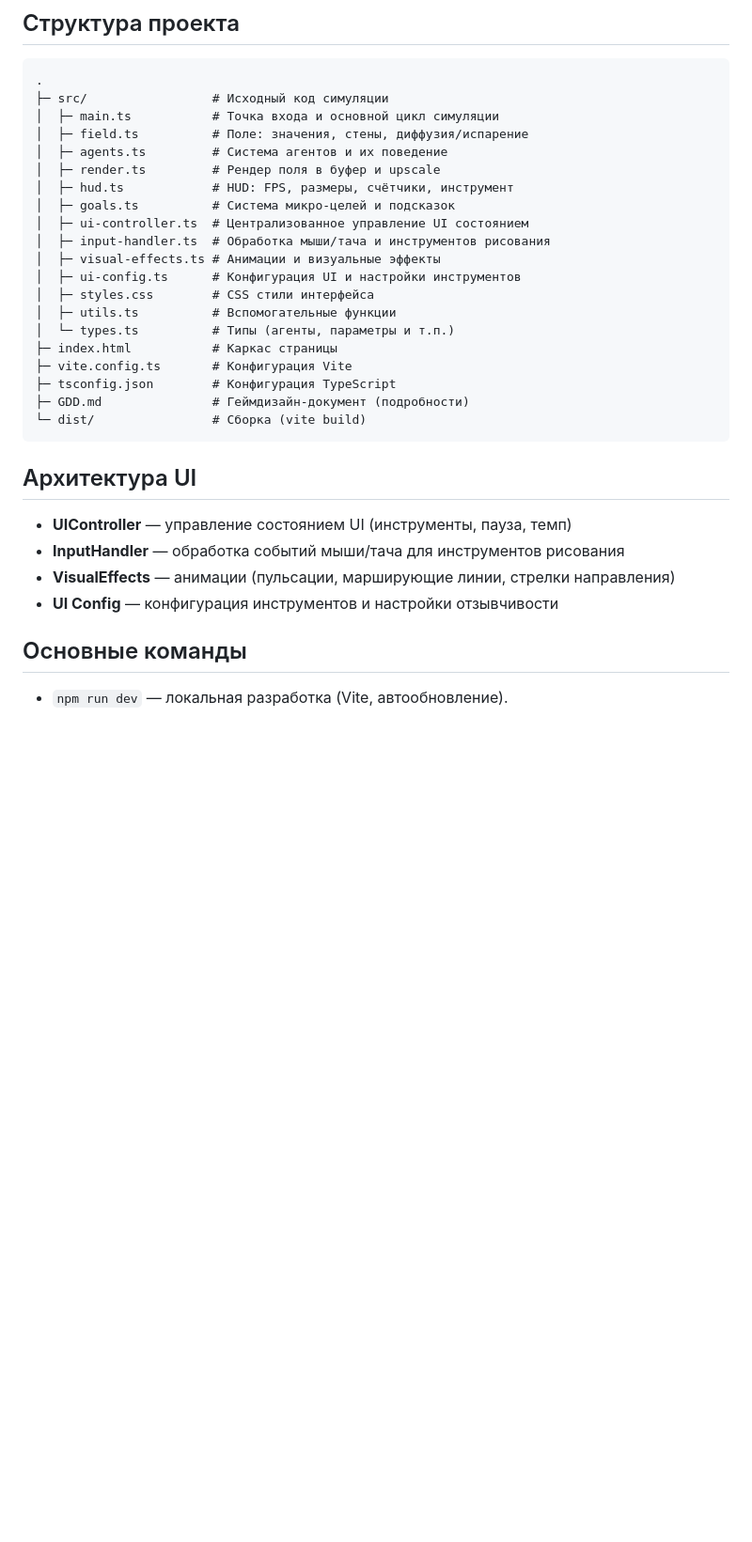
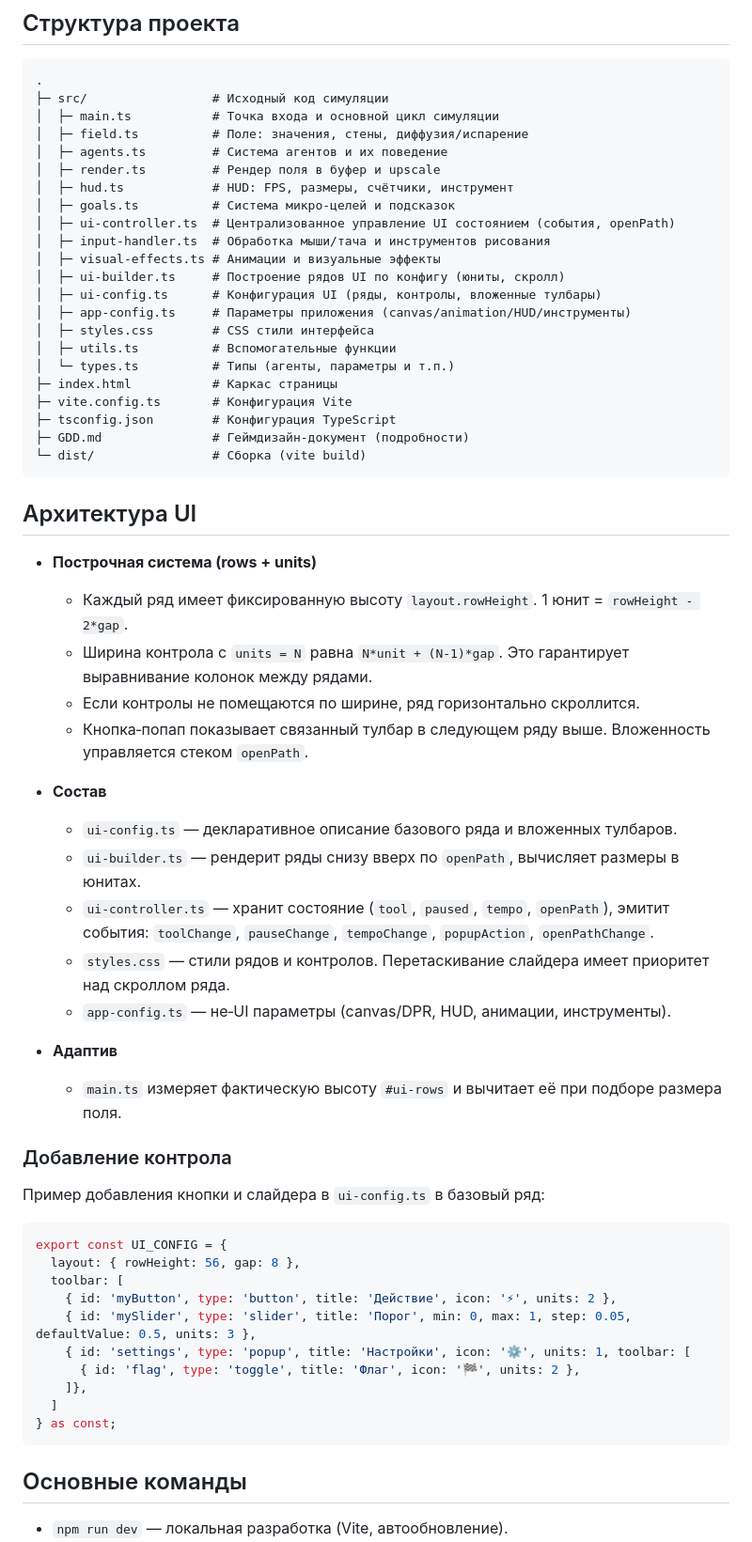
Before and after one commit to Deirel/slimes, a Markdown page: README.md, the part around the change. Shown at 94% size. Drawn GitHub-style; blank space fills up the shorter version.

Commit message:
docs(readme): document new row-based UI, configs, and how to add controls
Update project structure, UI architecture, and unit sizing formula. Add snippet for extending toolbar.

````diff
--- a/README.md
+++ b/README.md
@@ -18,10 +18,12 @@
 │  ├─ render.ts         # Рендер поля в буфер и upscale
 │  ├─ hud.ts            # HUD: FPS, размеры, счётчики, инструмент
 │  ├─ goals.ts          # Система микро-целей и подсказок
-│  ├─ ui-controller.ts  # Централизованное управление UI состоянием
+│  ├─ ui-controller.ts  # Централизованное управление UI состоянием (события, openPath)
 │  ├─ input-handler.ts  # Обработка мыши/тача и инструментов рисования
 │  ├─ visual-effects.ts # Анимации и визуальные эффекты
-│  ├─ ui-config.ts      # Конфигурация UI и настройки инструментов
+│  ├─ ui-builder.ts     # Построение рядов UI по конфигу (юниты, скролл)
+│  ├─ ui-config.ts      # Конфигурация UI (ряды, контролы, вложенные тулбары)
+│  ├─ app-config.ts     # Параметры приложения (canvas/animation/HUD/инструменты)
 │  ├─ styles.css        # CSS стили интерфейса
 │  ├─ utils.ts          # Вспомогательные функции
 │  └─ types.ts          # Типы (агенты, параметры и т.п.)
@@ -34,10 +36,38 @@
 
 ## Архитектура UI
 
-- **UIController** — управление состоянием UI (инструменты, пауза, темп)
-- **InputHandler** — обработка событий мыши/тача для инструментов рисования
-- **VisualEffects** — анимации (пульсации, марширующие линии, стрелки направления)
-- **UI Config** — конфигурация инструментов и настройки отзывчивости
+- **Построчная система (rows + units)**
+  - Каждый ряд имеет фиксированную высоту `layout.rowHeight`. 1 юнит = `rowHeight - 2*gap`.
+  - Ширина контрола с `units = N` равна `N*unit + (N-1)*gap`. Это гарантирует выравнивание колонок между рядами.
+  - Если контролы не помещаются по ширине, ряд горизонтально скроллится.
+  - Кнопка‑попап показывает связанный тулбар в следующем ряду выше. Вложенность управляется стеком `openPath`.
+
+- **Состав**
+  - `ui-config.ts` — декларативное описание базового ряда и вложенных тулбаров.
+  - `ui-builder.ts` — рендерит ряды снизу вверх по `openPath`, вычисляет размеры в юнитах.
+  - `ui-controller.ts` — хранит состояние (`tool`, `paused`, `tempo`, `openPath`), эмитит события: `toolChange`, `pauseChange`, `tempoChange`, `popupAction`, `openPathChange`.
+  - `styles.css` — стили рядов и контролов. Перетаскивание слайдера имеет приоритет над скроллом ряда.
+  - `app-config.ts` — не‑UI параметры (canvas/DPR, HUD, анимации, инструменты).
+
+- **Адаптив**
+  - `main.ts` измеряет фактическую высоту `#ui-rows` и вычитает её при подборе размера поля.
+
+### Добавление контрола
+
+Пример добавления кнопки и слайдера в `ui-config.ts` в базовый ряд:
+
+```ts
+export const UI_CONFIG = {
+  layout: { rowHeight: 56, gap: 8 },
+  toolbar: [
+    { id: 'myButton', type: 'button', title: 'Действие', icon: '⚡', units: 2 },
+    { id: 'mySlider', type: 'slider', title: 'Порог', min: 0, max: 1, step: 0.05, defaultValue: 0.5, units: 3 },
+    { id: 'settings', type: 'popup', title: 'Настройки', icon: '⚙️', units: 1, toolbar: [
+      { id: 'flag', type: 'toggle', title: 'Флаг', icon: '🏁', units: 2 },
+    ]},
+  ]
+} as const;
+```
 
 ## Основные команды
 - `npm run dev` — локальная разработка (Vite, автообновление).
````
